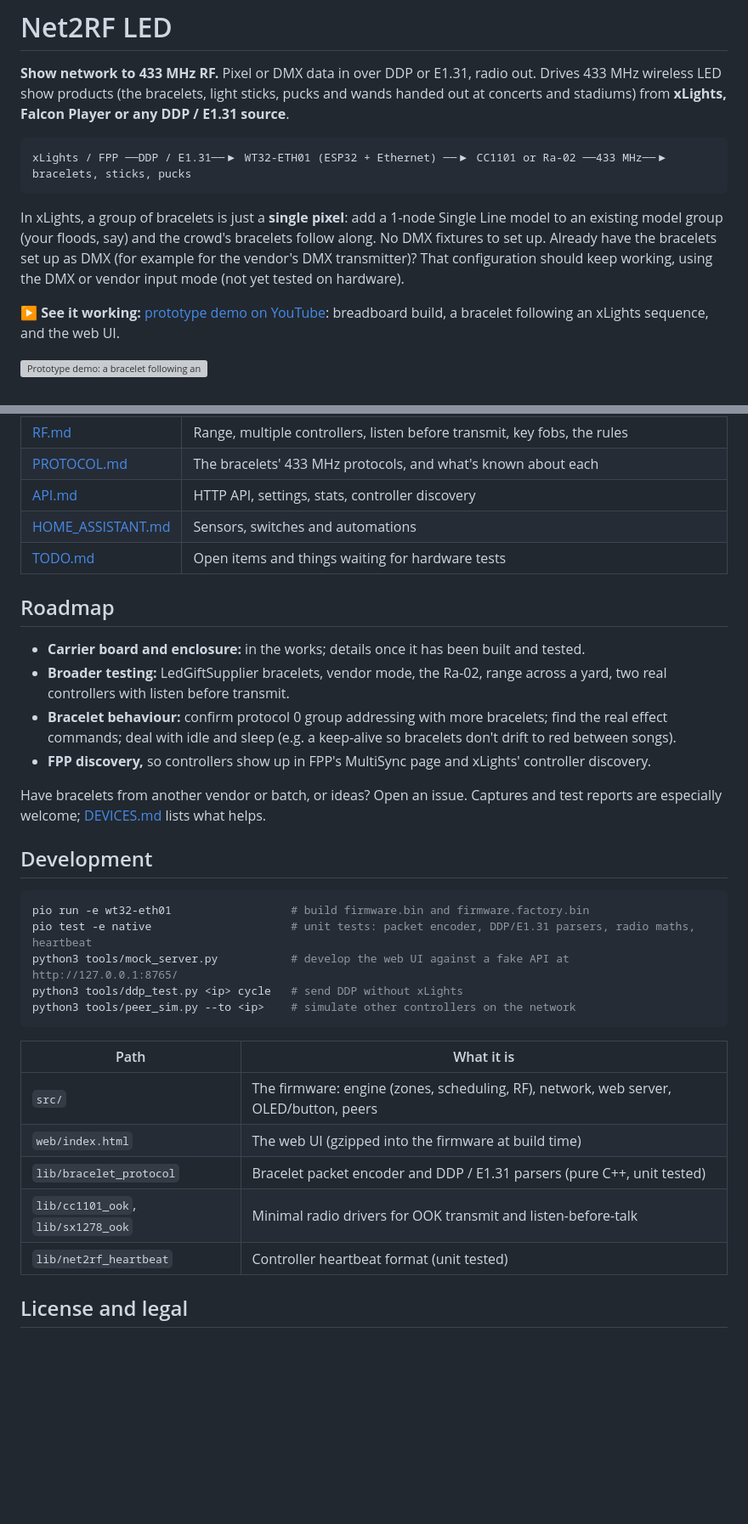
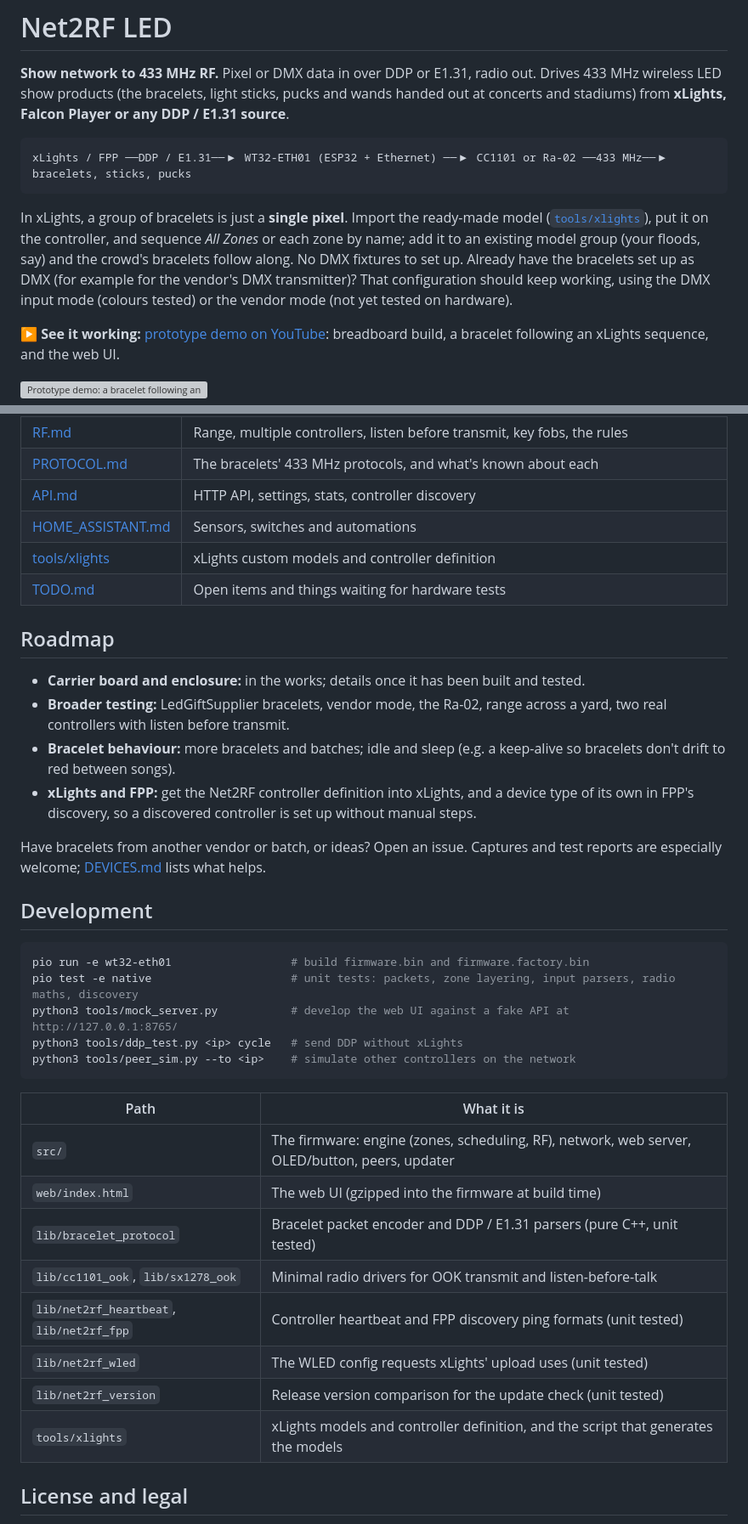
Before and after one commit to mikeneiderhauser/net2rf-led, a Markdown page: README.md, 2 parts joined by grey strips. Shown at 85% size. Rendered like a GitHub page; blank space fills up the shorter version; grey boxes are pictures that could not be loaded.

Commit message:
Docs: README and user guide catch up with layering, xLights files, updates and discovery
Co-Authored-By: Claude Opus 5.5 <noreply@anthropic.com>

````diff
--- a/README.md
+++ b/README.md
@@ -8,10 +8,12 @@ LED show products (the bracelets, light sticks, pucks and wands handed out at co
 xLights / FPP ──DDP / E1.31──▶ WT32-ETH01 (ESP32 + Ethernet) ──▶ CC1101 or Ra-02 ──433 MHz──▶ bracelets, sticks, pucks
 ```
 
-In xLights, a group of bracelets is just a **single pixel**: add a 1-node Single Line model to an existing model
-group (your floods, say) and the crowd's bracelets follow along. No DMX fixtures to set up. Already have the
-bracelets set up as DMX (for example for the vendor's DMX transmitter)? That configuration should keep working,
-using the DMX or vendor input mode (not yet tested on hardware).
+In xLights, a group of bracelets is just a **single pixel**. Import the ready-made model
+([`tools/xlights`](tools/xlights/)), put it on the controller, and sequence *All Zones* or each zone by name;
+add it to an existing model group (your floods, say) and the crowd's bracelets follow along. No DMX fixtures
+to set up. Already have the bracelets set up as DMX (for example for the vendor's DMX transmitter)? That
+configuration should keep working, using the DMX input mode (colours tested) or the vendor mode (not yet
+tested on hardware).
 
 **▶ See it working:** [prototype demo on YouTube](https://youtube.com/shorts/mfn99Rj19TI): breadboard build,
 a bracelet following an xLights sequence, and the web UI.
@@ -98,6 +100,7 @@ Full parts list, with where to buy: [ASSEMBLY.md, Parts](docs/ASSEMBLY.md#parts)
 | [PROTOCOL.md](docs/PROTOCOL.md) | The bracelets' 433 MHz protocols, and what's known about each |
 | [API.md](docs/API.md) | HTTP API, settings, stats, controller discovery |
 | [HOME_ASSISTANT.md](docs/HOME_ASSISTANT.md) | Sensors, switches and automations |
+| [tools/xlights](tools/xlights/) | xLights custom models and controller definition |
 | [TODO.md](TODO.md) | Open items and things waiting for hardware tests |
 
 ## Roadmap
@@ -105,9 +108,10 @@ Full parts list, with where to buy: [ASSEMBLY.md, Parts](docs/ASSEMBLY.md#parts)
 - **Carrier board and enclosure:** in the works; details once it has been built and tested.
 - **Broader testing:** LedGiftSupplier bracelets, vendor mode, the Ra-02, range across a yard, two real
   controllers with listen before transmit.
-- **Bracelet behaviour:** confirm protocol 0 group addressing with more bracelets; find the real effect
-  commands; deal with idle and sleep (e.g. a keep-alive so bracelets don't drift to red between songs).
-- **FPP discovery,** so controllers show up in FPP's MultiSync page and xLights' controller discovery.
+- **Bracelet behaviour:** more bracelets and batches; idle and sleep (e.g. a keep-alive so bracelets don't
+  drift to red between songs).
+- **xLights and FPP:** get the Net2RF controller definition into xLights, and a device type of its own in
+  FPP's discovery, so a discovered controller is set up without manual steps.
 
 Have bracelets from another vendor or batch, or ideas? Open an issue. Captures and test reports are especially
 welcome; [DEVICES.md](docs/DEVICES.md#reporting-a-device) lists what helps.
@@ -116,7 +120,7 @@ welcome; [DEVICES.md](docs/DEVICES.md#reporting-a-device) lists what helps.
 
 ```bash
 pio run -e wt32-eth01                  # build firmware.bin and firmware.factory.bin
-pio test -e native                     # unit tests: packet encoder, DDP/E1.31 parsers, radio maths, heartbeat
+pio test -e native                     # unit tests: packets, zone layering, input parsers, radio maths, discovery
 python3 tools/mock_server.py           # develop the web UI against a fake API at http://127.0.0.1:8765/
 python3 tools/ddp_test.py <ip> cycle   # send DDP without xLights
 python3 tools/peer_sim.py --to <ip>    # simulate other controllers on the network
@@ -124,11 +128,14 @@ python3 tools/peer_sim.py --to <ip>    # simulate other controllers on the netwo
 
 | Path | What it is |
 |---|---|
-| `src/` | The firmware: engine (zones, scheduling, RF), network, web server, OLED/button, peers |
+| `src/` | The firmware: engine (zones, scheduling, RF), network, web server, OLED/button, peers, updater |
 | `web/index.html` | The web UI (gzipped into the firmware at build time) |
 | `lib/bracelet_protocol` | Bracelet packet encoder and DDP / E1.31 parsers (pure C++, unit tested) |
 | `lib/cc1101_ook`, `lib/sx1278_ook` | Minimal radio drivers for OOK transmit and listen-before-talk |
-| `lib/net2rf_heartbeat` | Controller heartbeat format (unit tested) |
+| `lib/net2rf_heartbeat`, `lib/net2rf_fpp` | Controller heartbeat and FPP discovery ping formats (unit tested) |
+| `lib/net2rf_wled` | The WLED config requests xLights' upload uses (unit tested) |
+| `lib/net2rf_version` | Release version comparison for the update check (unit tested) |
+| `tools/xlights` | xLights models and controller definition, and the script that generates the models |
 
 ## License and legal
 
````
Also changed, not shown: other parts of README.md (+4 -4 lines), docs/USAGE.md (+1 -1 lines).
